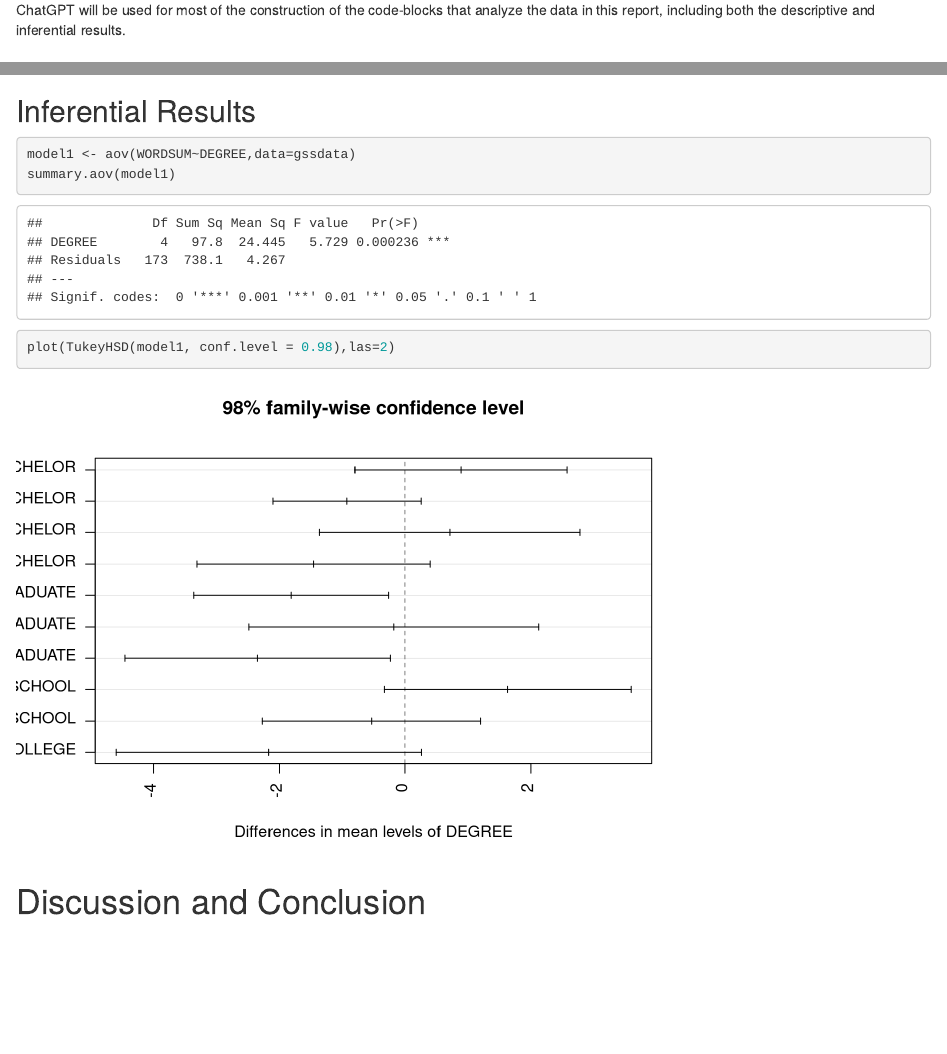
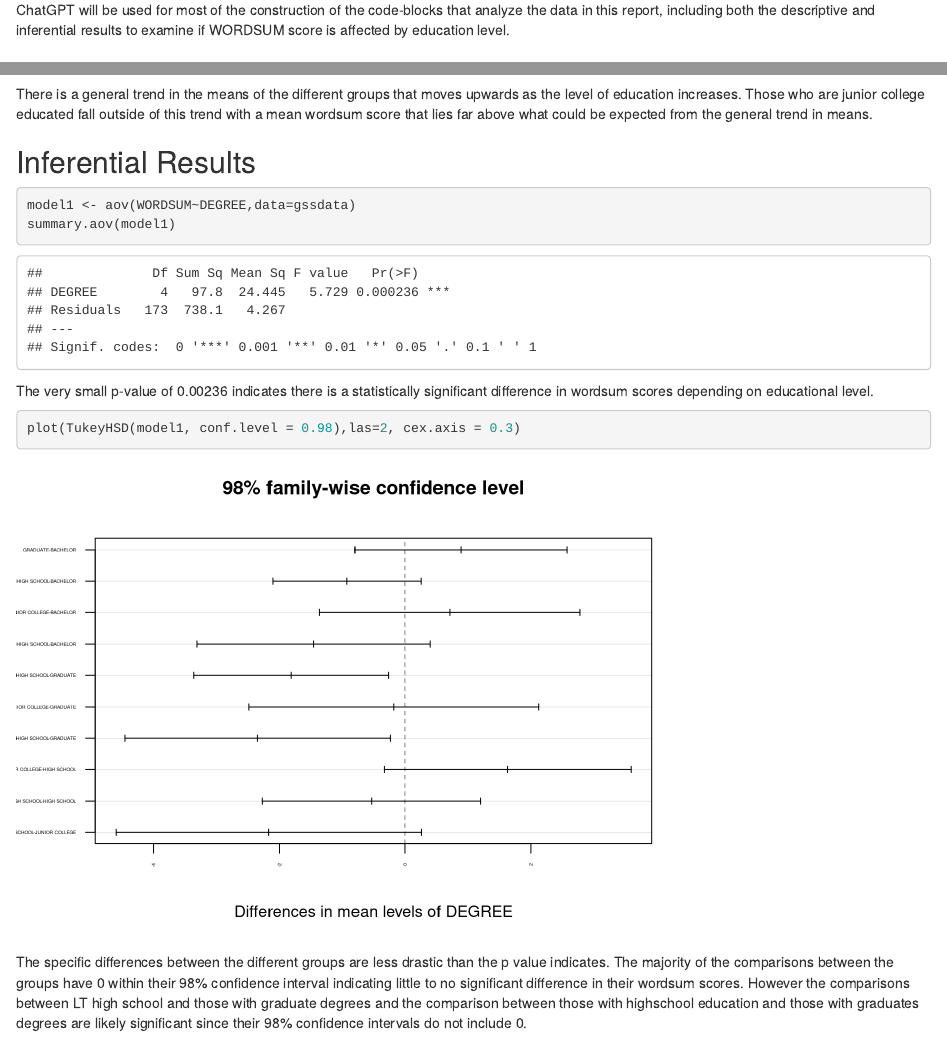
Before and after one commit to c-rice7/WUP_04, an R Markdown document (WUP_04.rmd): the page in a window 1100 px wide, from 320 px down, and a second part further down, joined at a grey line. Rendered offline with R 4.5, knitr and Pandoc, with nearby package versions; some code elsewhere in the file could not run offline.

Commit message:
edited the turkey plot to increase readability, added inferential data descriptions

````diff
--- a/WUP_04.rmd
+++ b/WUP_04.rmd
@@ -26,7 +26,7 @@ $H_a$ There is a significant difference in average score on the WORDSUM test bet
 
 <!--Mention that you intend to use chatGPT to the greatest extent possible. Give credit to chatGPT when you use it to create code in your report. Decide on your methods:  use "variable analysis" or other appropriate descriptors.  Make sure to choose at least one graphical method and at least one numerical method.!-->
 
-ChatGPT will be used for most of the construction of the code-blocks that analyze the data in this report, including both the descriptive and inferential results.
+ChatGPT will be used for most of the construction of the code-blocks that analyze the data in this report, including both the descriptive and inferential results to examine if WORDSUM score is affected by education level.
 
 # Results
 
@@ -54,6 +54,8 @@ The plot indicates that there is a notable difference in wordsum scores between
 favstats(WORDSUM~DEGREE,data=gssdata)
 ```
 
+There is a general trend in the means of the different groups that moves upwards as the level of education increases. Those who are junior college educated fall outside of this trend with a mean wordsum score that lies far above what could be expected from the general trend in means.
+
 ## Inferential Results
 
 <!--State hypothesis clearly.  Make sure your discussion of the inferential test covers all the aspects that the test output produces, such as test statistic, p-value etc.  Make a decision about the null hypothesis, explain the assumptions on which the selected test/procedure was based, and why the chosen procedure satisfys the assumptions and is appropriate to answer the research question!-->
@@ -63,9 +65,13 @@ model1 <- aov(WORDSUM~DEGREE,data=gssdata)
 summary.aov(model1)
 ```
 
+The very small p-value of 0.00236 indicates there is a statistically significant difference in wordsum scores depending on educational level.
+
 ```{r}
-plot(TukeyHSD(model1, conf.level = 0.98),las=2)
+plot(TukeyHSD(model1, conf.level = 0.98),las=2, cex.axis = 0.3)
 ```
+
+The specific differences between the different groups are less drastic than the p value indicates. The majority of the comparisons between the groups have 0 within their 98% confidence interval indicating little to no significant difference in their wordsum scores. However the comparisons  between LT high school and those with graduate degrees and the comparison  between those with highschool education and those with graduates degrees are likely significant since their 98% confidence intervals do not include 0.
 
 # Discussion and Conclusion
 
````
